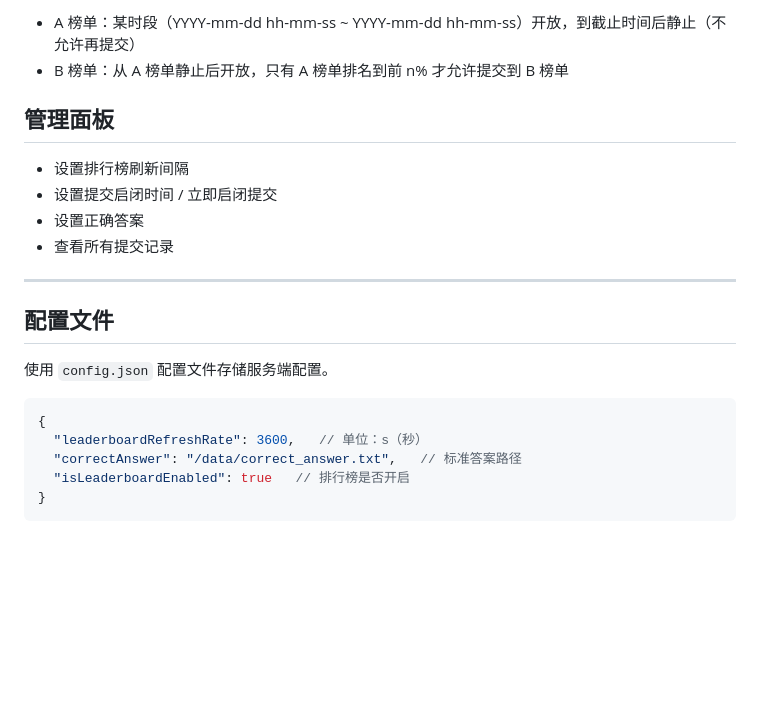
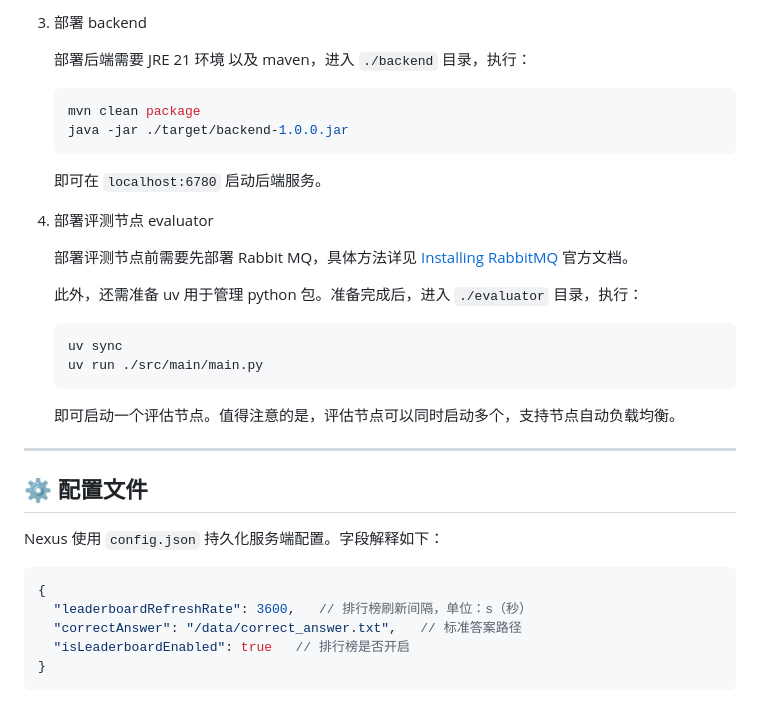
Before and after one commit to X-xiaohan521/Nexus, a Markdown page: README.md, the part around one of its changes. Drawn GitHub-style; blank space fills up the shorter version.

````diff
--- a/README.md
+++ b/README.md
@@ -57,23 +68,34 @@
 
-* A 榜单：某时段（YYYY-mm-dd hh-mm-ss ~ YYYY-mm-dd hh-mm-ss）开放，到截止时间后静止（不允许再提交）
-* B 榜单：从 A 榜单静止后开放，只有 A 榜单排名到前 n% 才允许提交到 B 榜单
+3. 部署 backend
 
-## 管理面板
+    部署后端需要 JRE 21 环境 以及 maven，进入 `./backend` 目录，执行：
+    ```bash
+    mvn clean package
+    java -jar ./target/backend-1.0.0.jar
+    ```
+    即可在 `localhost:6780` 启动后端服务。
 
-* 设置排行榜刷新间隔
-* 设置提交启闭时间 / 立即启闭提交
-* 设置正确答案
-* 查看所有提交记录
+4. 部署评测节点 evaluator
+
+    部署评测节点前需要先部署 Rabbit MQ，具体方法详见 [Installing RabbitMQ](https://www.rabbitmq.com/docs/download) 官方文档。
+
+    此外，还需准备 uv 用于管理 python 包。准备完成后，进入 `./evaluator` 目录，执行：
+    ```bash
+    uv sync
+    uv run ./src/main/main.py
+    ```
+    即可启动一个评估节点。值得注意的是，评估节点可以同时启动多个，支持节点自动负载均衡。
+
 
 ---
 
-## 配置文件
+## ⚙️ 配置文件
 
-使用 `config.json` 配置文件存储服务端配置。
+Nexus 使用 `config.json` 持久化服务端配置。字段解释如下：
 
 ```json
 {
-  "leaderboardRefreshRate": 3600,   // 单位：s（秒）
+  "leaderboardRefreshRate": 3600,   // 排行榜刷新间隔，单位：s（秒）
   "correctAnswer": "/data/correct_answer.txt",   // 标准答案路径
   "isLeaderboardEnabled": true   // 排行榜是否开启
 }
````
Also changed, not shown: other parts of README.md (+48 -37 lines), images/homepage.png (added), images/leaderboard.png, images/submissions.png.
